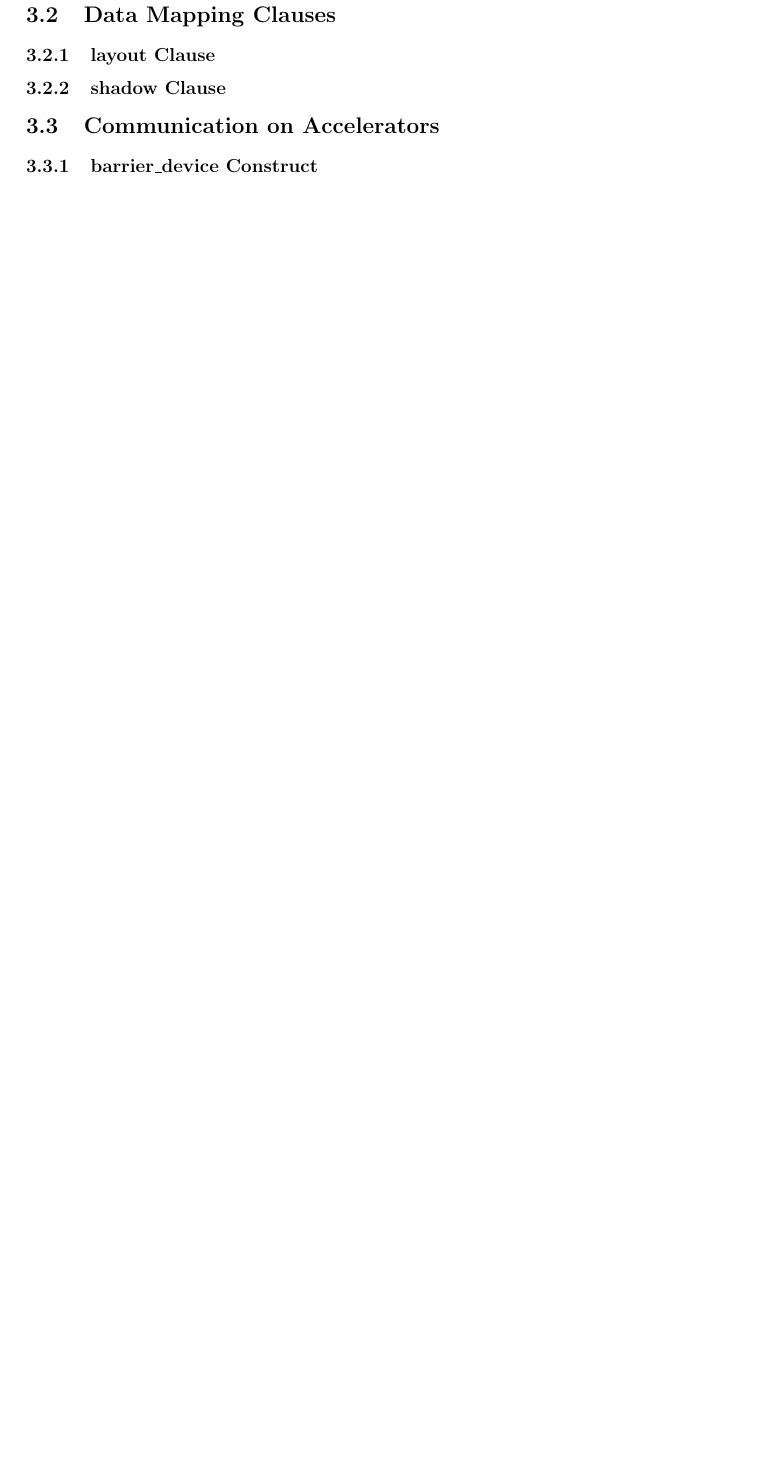
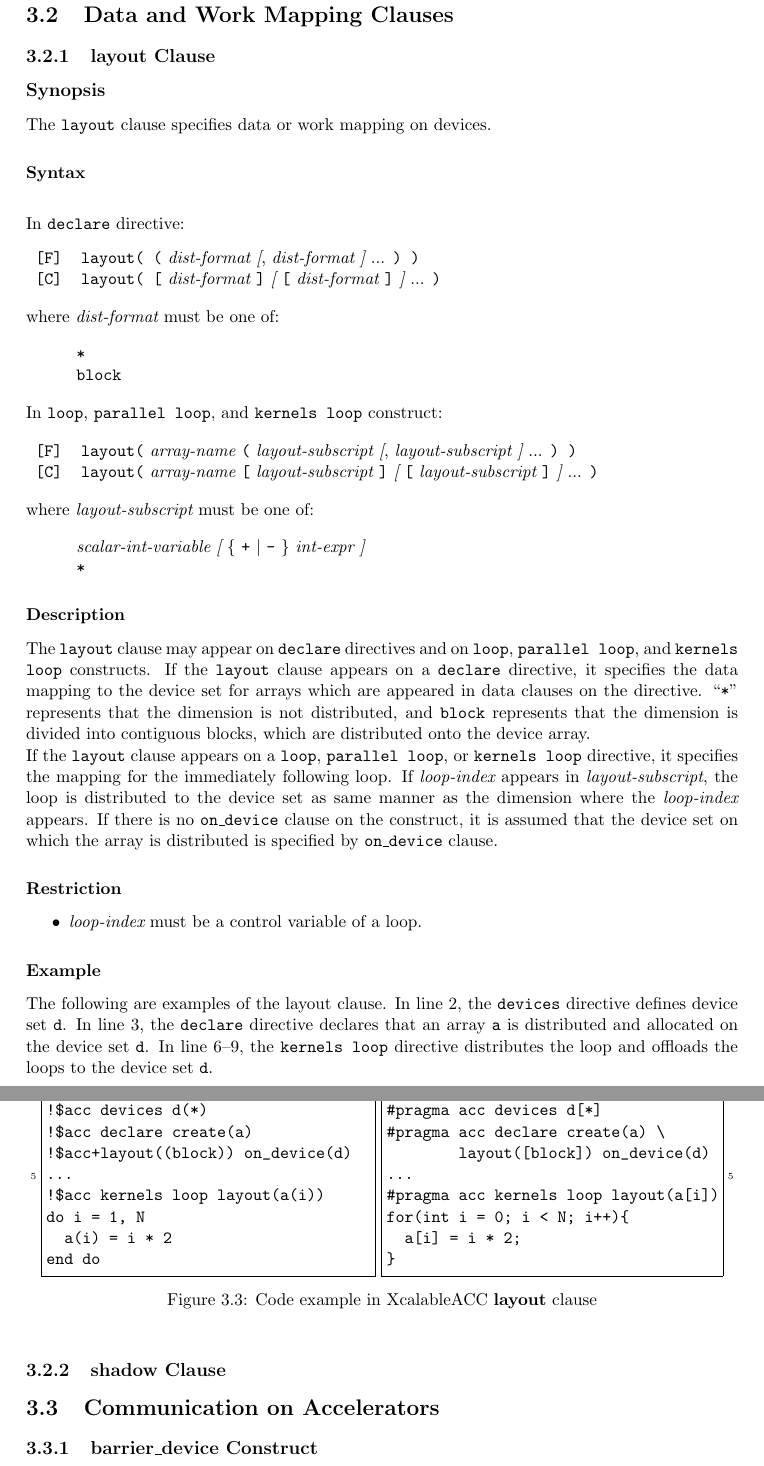
Before and after one commit to XcalableMP/XACC-Specification, a LaTeX thesis (main.tex, which reads 3.acc-ex.tex): part of page 23 of 26 before the commit and two parts of pages 23 and 24 of 28 after it, the two joined at a grey line, cut so that both start at the same text, the shorter picture padded with empty space. Compiled offline with pdfLaTeX.

Commit message:
Add layout clause description

```diff
--- a/3.acc-ex.tex
+++ b/3.acc-ex.tex
@@ -147,8 +147,103 @@ Assume that {\tt d} is the name of a device array.
 
 
 
-\section{Data Mapping Clauses}
+\section{Data and Work Mapping Clauses}
 \subsection{layout Clause}
+\subsection*{Synopsis}
+The {\tt layout} clause specifies data or work mapping on devices.
+
+\subsubsection*{Syntax}
+\vspace{1em}
+In {\tt declare} directive:
+\vspace{1em}
+
+\begin{tabular}{ll}
+  \verb![F]! & \verb|layout( (| {\it dist-format} {\openb}, {\it dist-format} {\closeb} ... \verb|) )|\\
+  \verb![C]! & \verb|layout( [| {\it dist-format} \verb|]| {\openb} \verb|[| {\it dist-format} \verb|]| {\closeb} ... \verb|)|
+\end{tabular}
+
+\vspace{1em}
+where {\it dist-format} must be one of:
+\vspace{1em}
+
+\begin{tabular}{ll}
+ \hspace{0.5cm} & {\tt *} \\
+                & {\tt block}
+\end{tabular}
+
+\vspace{1em}
+In {\tt loop}, {\tt parallel loop}, and {\tt kernels loop} construct:
+\vspace{1em}
+
+\begin{tabular}{ll}
+  \verb![F]! & \verb|layout(| {\it array-name} \verb|(| {\it layout-subscript} {\openb}, {\it layout-subscript} {\closeb} ... \verb|) )|\\
+  \verb![C]! & \verb|layout(| {\it array-name} \verb|[| {\it layout-subscript} \verb|]| {\openb} \verb|[| {\it layout-subscript} \verb|]| {\closeb} ... \verb|)|
+\end{tabular}
+
+\vspace{1em}
+where {\it layout-subscript} must be one of:
+\vspace{1em}
+
+\begin{tabular}{ll}
+ \hspace{0.5cm} & {\it scalar-int-variable} {\openb} \{ {\tt +} $\vert$ {\tt -} \} {\it int-expr} {\closeb}\\
+                & {\tt *}
+\end{tabular}
+
+
+\subsubsection*{Description}
+The {\tt layout} clause may appear on {\tt declare} directives and on {\tt loop}, {\tt parallel loop}, and {\tt kernels loop} constructs.
+If the {\tt layout} clause appears on a {\tt declare} directive, it specifies the data mapping to the device set for arrays which are appeared in data clauses on the directive.
+``{\tt *}'' represents that the dimension is not distributed, and {\tt block} represents that the dimension is divided into contiguous blocks, which are distributed onto the device array.
+
+If the {\tt layout} clause appears on a {\tt loop}, {\tt parallel loop}, or {\tt kernels loop} directive, it specifies the mapping for the immediately following loop.
+If {\it loop-index} appears in {\it layout-subscript}, the loop is distributed to the device set as same manner as the dimension where the {\it loop-index} appears.
+If there is no {\tt on\_device} clause on the construct, it is assumed that the device set on which the array is distributed is specified by {\tt on\_device} clause.
+
+\subsubsection*{Restriction}
+\begin{itemize}
+\item {\it loop-index} must be a control variable of a loop. % in the associated loop nest.
+\end{itemize}
+
+\subsubsection*{Example}
+The following are examples of the layout clause.
+In line 2, the {\tt devices} directive defines device set {\tt d}.
+In line 3, the {\tt declare} directive declares that an array {\tt a} is distributed and allocated on the device set {\tt d}.
+In line 6--9, the {\tt kernels loop} directive distributes the loop and offloads the loops to the device set {\tt d}.
+%
+\begin{myfigure}
+\begin{minipage}{0.47\hsize}
+\begin{center}
+\begin{XACCFexampleL}
+integer :: a(N)
+!$acc devices d(*)
+!$acc declare create(a)
+!$acc+layout((block)) on_device(d)
+...
+!$acc kernels loop layout(a(i))
+do i = 1, N
+  a(i) = i * 2
+end do
+\end{XACCFexampleL}
+\end{center}
+\end{minipage}
+%
+\begin{minipage}{0.48\hsize}
+\begin{center}
+\begin{XACCCexampleR}
+int a[N];
+#pragma acc devices d[*]
+#pragma acc declare create(a) \
+        layout([block]) on_device(d)
+...
+#pragma acc kernels loop layout(a[i])
+for(int i = 0; i < N; i++){
+  a[i] = i * 2;
+}
+\end{XACCCexampleR}
+\end{center}
+\end{minipage}
+\caption{Code example in {\XACC} {\bf layout} clause}\label{code:layout_clause}
+\end{myfigure}
 
 \subsection{shadow Clause}
 
```
